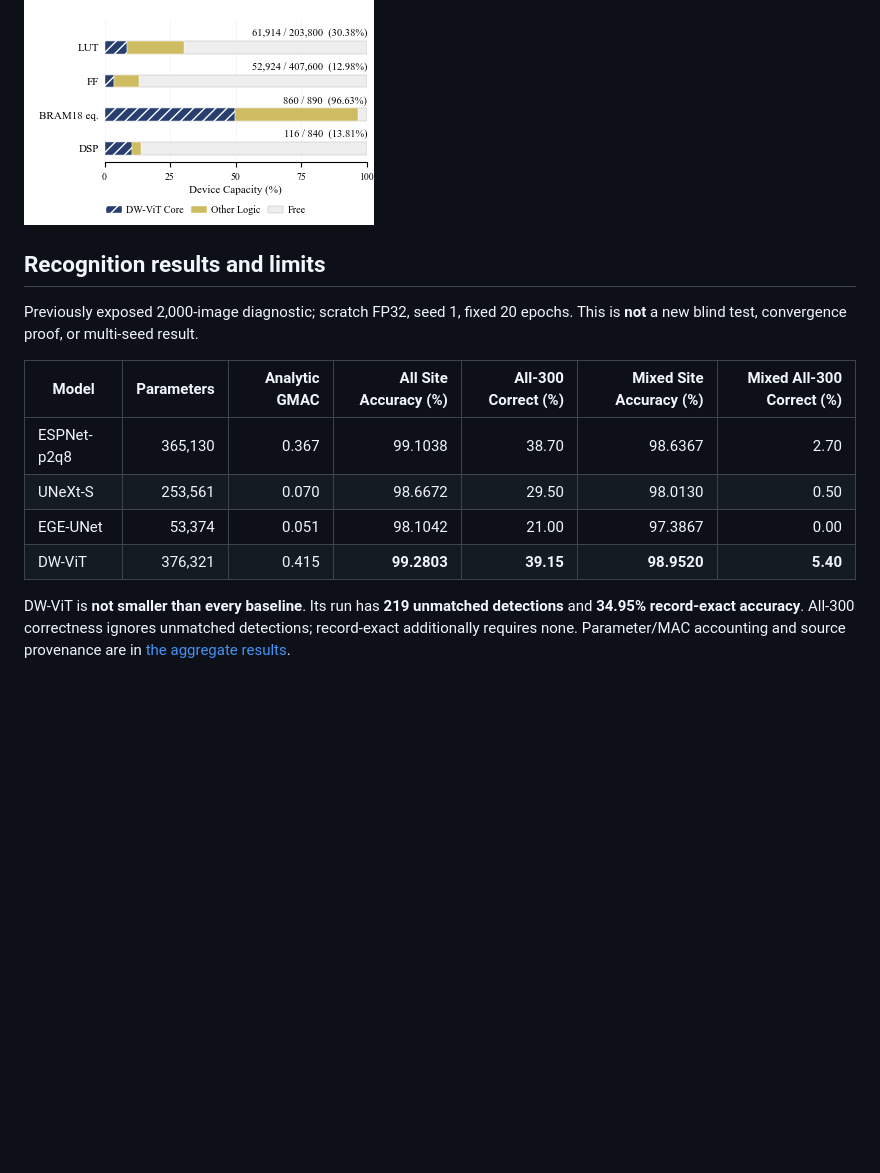
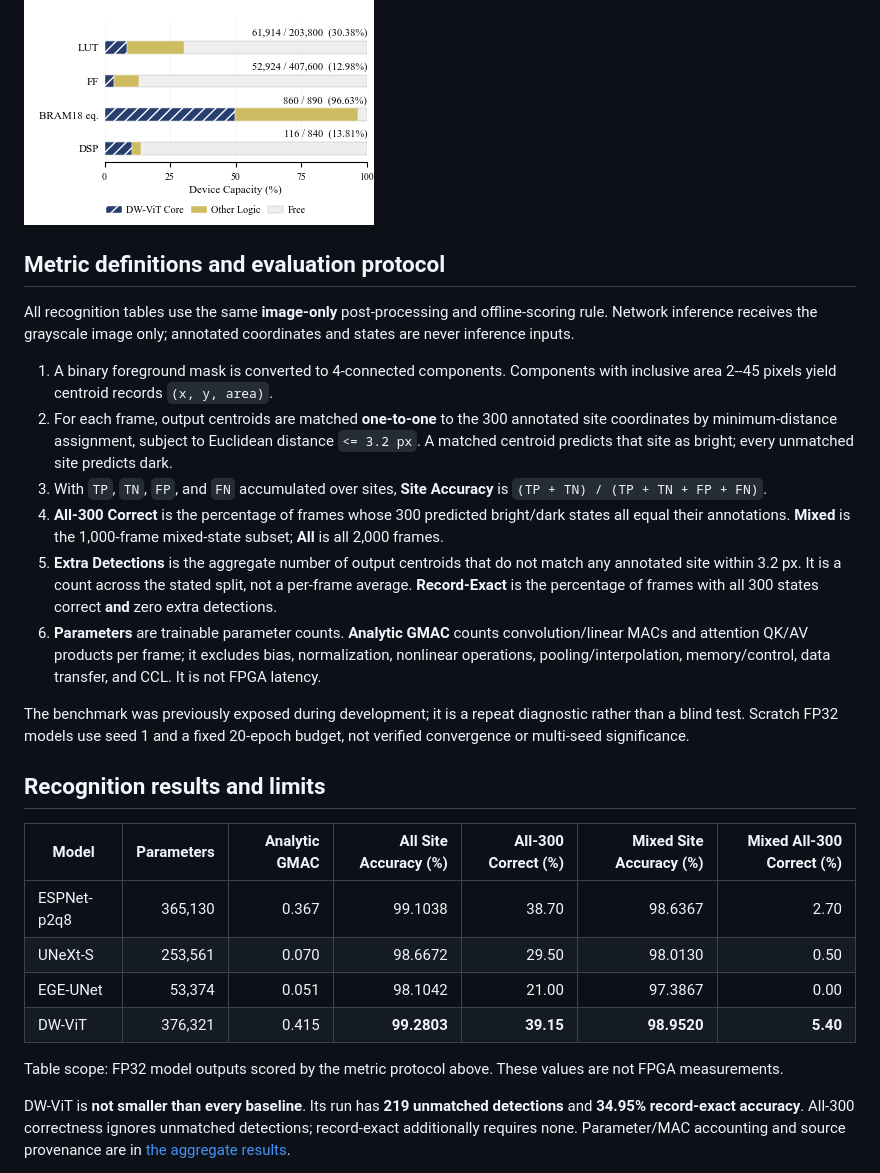
Before and after one commit to JUNGJEIHUANG/FPGA_300Ion_Quantum_Readout, a Markdown page: README.md, the part around one of its changes. Rendered like a GitHub page; blank space fills up the shorter version.

```diff
--- a/README.md
+++ b/README.md
@@ -12,9 +24,20 @@ FPGA-adapted image-only readout for fixed **88 x 456** grayscale images on a cam
 
 ![DW-ViT resource utilization](figures/dw_vit/T_DW_ViT_resources_compact.png)
 
+## Metric definitions and evaluation protocol
+
+All recognition tables use the same **image-only** post-processing and offline-scoring rule. Network inference receives the grayscale image only; annotated coordinates and states are never inference inputs.
+
+1. A binary foreground mask is converted to 4-connected components. Components with inclusive area 2--45 pixels yield centroid records `(x, y, area)`.
+2. For each frame, output centroids are matched **one-to-one** to the 300 annotated site coordinates by minimum-distance assignment, subject to Euclidean distance `<= 3.2 px`. A matched centroid predicts that site as bright; every unmatched site predicts dark.
+3. With `TP`, `TN`, `FP`, and `FN` accumulated over sites, **Site Accuracy** is `(TP + TN) / (TP + TN + FP + FN)`.
+4. **All-300 Correct** is the percentage of frames whose 300 predicted bright/dark states all equal their annotations. **Mixed** is the 1,000-frame mixed-state subset; **All** is all 2,000 frames.
+5. **Extra Detections** is the aggregate number of output centroids that do not match any annotated site within 3.2 px. It is a count across the stated split, not a per-frame average. **Record-Exact** is the percentage of frames with all 300 states correct **and** zero extra detections.
+6. **Parameters** are trainable parameter counts. **Analytic GMAC** counts convolution/linear MACs and attention QK/AV products per frame; it excludes bias, normalization, nonlinear operations, pooling/interpolation, memory/control, data transfer, and CCL. It is not FPGA latency.
+
+The benchmark was previously exposed during development; it is a repeat diagnostic rather than a blind test. Scratch FP32 models use seed 1 and a fixed 20-epoch budget, not verified convergence or multi-seed significance.
+
 ## Recognition results and limits
-
-Previously exposed 2,000-image diagnostic; scratch FP32, seed 1, fixed 20 epochs. This is **not** a new blind test, convergence proof, or multi-seed result.
 
 | Model | Parameters | Analytic GMAC | All Site Accuracy (%) | All-300 Correct (%) | Mixed Site Accuracy (%) | Mixed All-300 Correct (%) |
 |---|---:|---:|---:|---:|---:|---:|
@@ -22,6 +45,8 @@ Previously exposed 2,000-image diagnostic; scratch FP32, seed 1, fixed 20 epochs
 | UNeXt-S | 253,561 | 0.070 | 98.6672 | 29.50 | 98.0130 | 0.50 |
 | EGE-UNet | 53,374 | 0.051 | 98.1042 | 21.00 | 97.3867 | 0.00 |
 | DW-ViT | 376,321 | 0.415 | **99.2803** | **39.15** | **98.9520** | **5.40** |
+
+Table scope: FP32 model outputs scored by the metric protocol above. These values are not FPGA measurements.
 
 DW-ViT is **not smaller than every baseline**. Its run has **219 unmatched detections** and **34.95% record-exact accuracy**. All-300 correctness ignores unmatched detections; record-exact additionally requires none. Parameter/MAC accounting and source provenance are in [the aggregate results](results/dw_vit/).
 
```
Also changed, not shown: other parts of README.md (+13 -1 lines), figures/dw_vit/T_motivation_preview.png (added), 2 other files.
